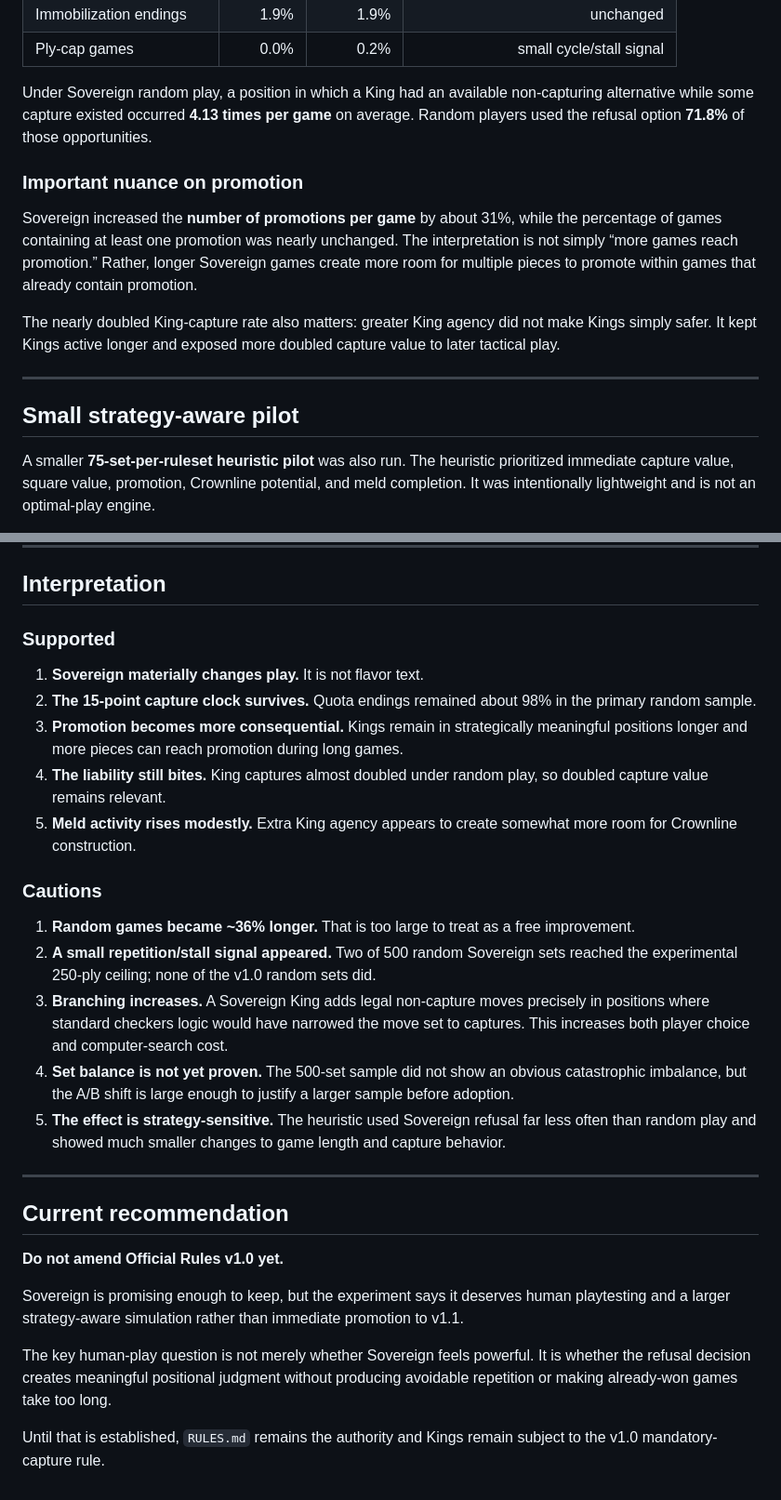
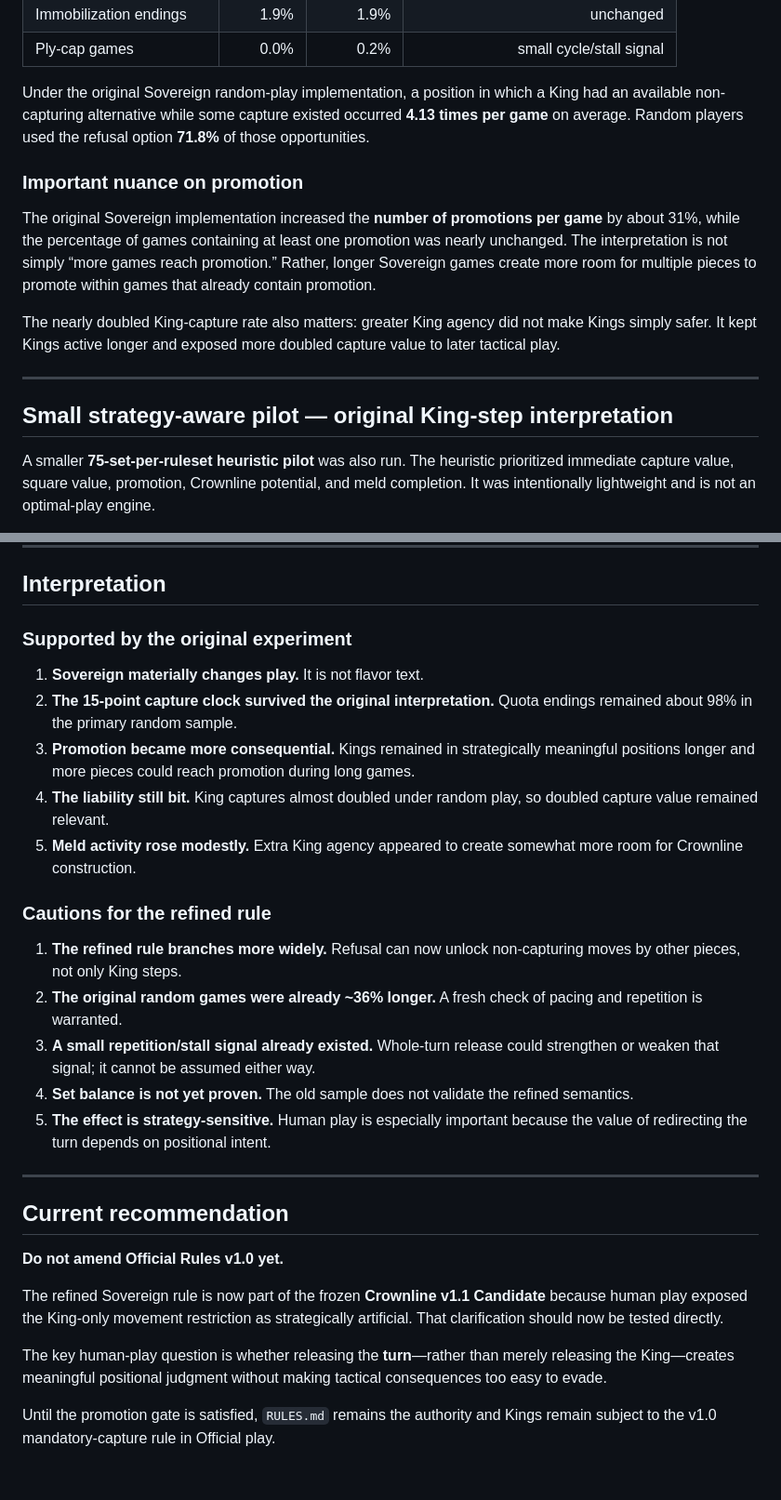
Before and after one commit to JosephJMWalker-MBA/crownline, a Markdown page: SOVEREIGN_EXPERIMENT.md, 2 parts joined by grey strips. Shown at 93% size. GitHub-like rendering.

Commit message:
Separate original Sovereign simulation from refined rule

```diff
--- a/SOVEREIGN_EXPERIMENT.md
+++ b/SOVEREIGN_EXPERIMENT.md
@@ -44,17 +55,17 @@ The primary comparison used **500 random two-game sets per ruleset**. Game 1 / G
 | Immobilization endings | 1.9% | 1.9% | unchanged |
 | Ply-cap games | 0.0% | 0.2% | small cycle/stall signal |
 
-Under Sovereign random play, a position in which a King had an available non-capturing alternative while some capture existed occurred **4.13 times per game** on average. Random players used the refusal option **71.8%** of those opportunities.
+Under the original Sovereign random-play implementation, a position in which a King had an available non-capturing alternative while some capture existed occurred **4.13 times per game** on average. Random players used the refusal option **71.8%** of those opportunities.
 
 ### Important nuance on promotion
 
-Sovereign increased the **number of promotions per game** by about 31%, while the percentage of games containing at least one promotion was nearly unchanged. The interpretation is not simply “more games reach promotion.” Rather, longer Sovereign games create more room for multiple pieces to promote within games that already contain promotion.
+The original Sovereign implementation increased the **number of promotions per game** by about 31%, while the percentage of games containing at least one promotion was nearly unchanged. The interpretation is not simply “more games reach promotion.” Rather, longer Sovereign games create more room for multiple pieces to promote within games that already contain promotion.
 
 The nearly doubled King-capture rate also matters: greater King agency did not make Kings simply safer. It kept Kings active longer and exposed more doubled capture value to later tactical play.
 
 ---
 
-## Small strategy-aware pilot
+## Small strategy-aware pilot — original King-step interpretation
 
 A smaller **75-set-per-ruleset heuristic pilot** was also run. The heuristic prioritized immediate capture value, square value, promotion, Crownline potential, and meld completion. It was intentionally lightweight and is not an optimal-play engine.
 
@@ -75,21 +86,21 @@ Both heuristic variants showed a small number of long-cycle capped games, so thi
 
 ## Interpretation
 
-### Supported
+### Supported by the original experiment
 
 1. **Sovereign materially changes play.** It is not flavor text.
-2. **The 15-point capture clock survives.** Quota endings remained about 98% in the primary random sample.
-3. **Promotion becomes more consequential.** Kings remain in strategically meaningful positions longer and more pieces can reach promotion during long games.
-4. **The liability still bites.** King captures almost doubled under random play, so doubled capture value remains relevant.
-5. **Meld activity rises modestly.** Extra King agency appears to create somewhat more room for Crownline construction.
+2. **The 15-point capture clock survived the original interpretation.** Quota endings remained about 98% in the primary random sample.
+3. **Promotion became more consequential.** Kings remained in strategically meaningful positions longer and more pieces could reach promotion during long games.
+4. **The liability still bit.** King captures almost doubled under random play, so doubled capture value remained relevant.
+5. **Meld activity rose modestly.** Extra King agency appeared to create somewhat more room for Crownline construction.
 
-### Cautions
+### Cautions for the refined rule
 
-1. **Random games became ~36% longer.** That is too large to treat as a free improvement.
-2. **A small repetition/stall signal appeared.** Two of 500 random Sovereign sets reached the experimental 250-ply ceiling; none of the v1.0 random sets did.
-3. **Branching increases.** A Sovereign King adds legal non-capture moves precisely in positions where standard checkers logic would have narrowed the move set to captures. This increases both player choice and computer-search cost.
-4. **Set balance is not yet proven.** The 500-set sample did not show an obvious catastrophic imbalance, but the A/B shift is large enough to justify a larger sample before adoption.
-5. **The effect is strategy-sensitive.** The heuristic used Sovereign refusal far less often than random play and showed much smaller changes to game length and capture behavior.
+1. **The refined rule branches more widely.** Refusal can now unlock non-capturing moves by other pieces, not only King steps.
+2. **The original random games were already ~36% longer.** A fresh check of pacing and repetition is warranted.
+3. **A small repetition/stall signal already existed.** Whole-turn release could strengthen or weaken that signal; it cannot be assumed either way.
+4. **Set balance is not yet proven.** The old sample does not validate the refined semantics.
+5. **The effect is strategy-sensitive.** Human play is especially important because the value of redirecting the turn depends on positional intent.
 
 ---
 
@@ -97,8 +108,8 @@ Both heuristic variants showed a small number of long-cycle capped games, so thi
 
 **Do not amend Official Rules v1.0 yet.**
 
-Sovereign is promising enough to keep, but the experiment says it deserves human playtesting and a larger strategy-aware simulation rather than immediate promotion to v1.1.
+The refined Sovereign rule is now part of the frozen **Crownline v1.1 Candidate** because human play exposed the King-only movement restriction as strategically artificial. That clarification should now be tested directly.
 
-The key human-play question is not merely whether Sovereign feels powerful. It is whether the refusal decision creates meaningful positional judgment without producing avoidable repetition or making already-won games take too long.
+The key human-play question is whether releasing the **turn**—rather than merely releasing the King—creates meaningful positional judgment without making tactical consequences too easy to evade.
 
-Until that is established, `RULES.md` remains the authority and Kings remain subject to the v1.0 mandatory-capture rule.
+Until the promotion gate is satisfied, `RULES.md` remains the authority and Kings remain subject to the v1.0 mandatory-capture rule in Official play.
```
Also changed, not shown: other parts of SOVEREIGN_EXPERIMENT.md (+16 -5 lines).
